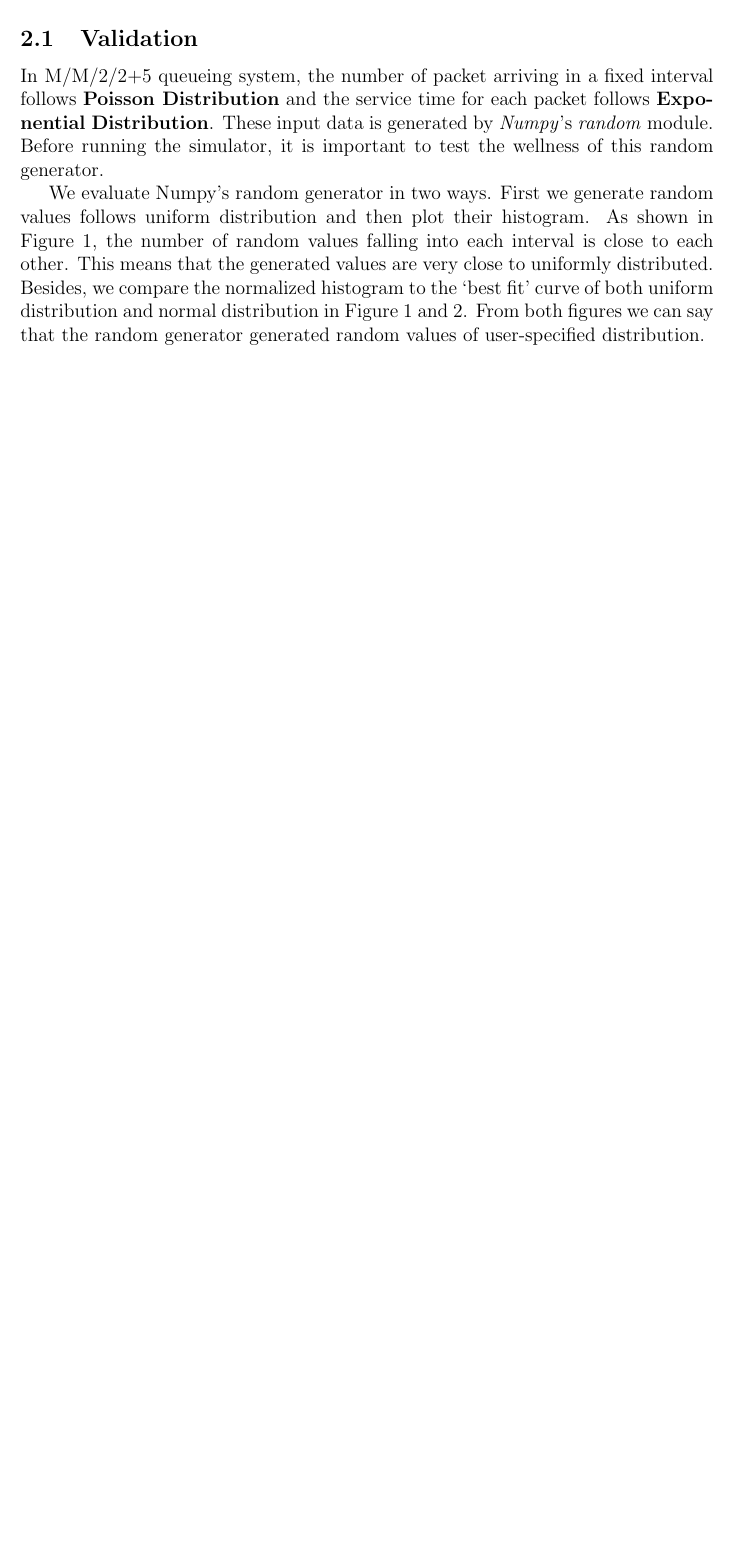
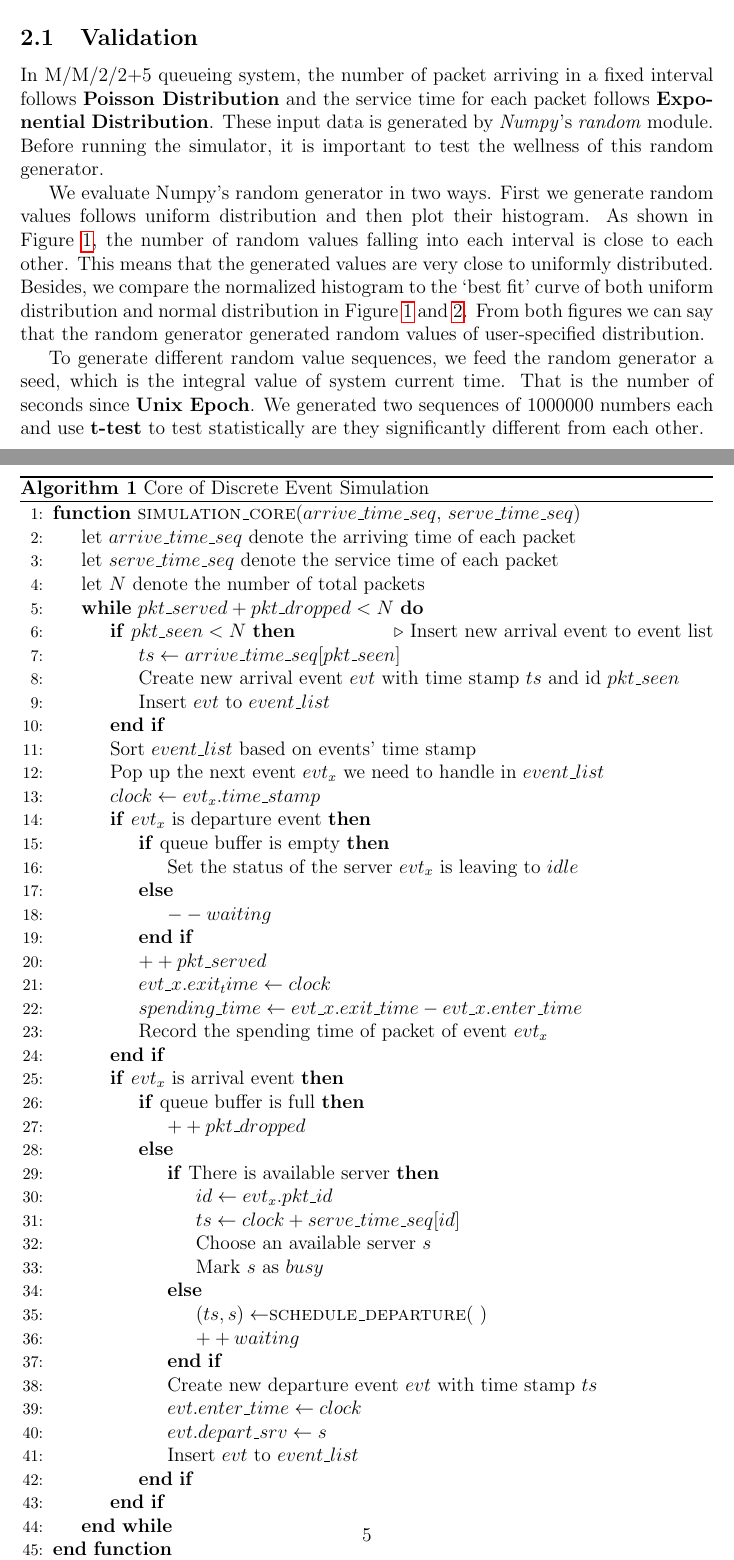
Before and after one commit to littlepretty/MM27Simulator, a LaTeX paper (project_report.tex): part of page 3 of 4 before the commit and two parts of pages 3 and 5 of 5 after it, the two joined at a grey line, cut so that both start at the same text, the shorter picture padded with empty space. Compiled offline with pdfLaTeX.

Commit message:
Simulation algorithm partly done
Signed-off-by: littlepretty <littlepretty881203@gmail.com>

```diff
--- a/project_report.tex
+++ b/project_report.tex
@@ -10,6 +10,13 @@
 % embed source inside latex
 \usepackage[procnames]{listings}
 \usepackage{color}
+
+% ALGORITHM
+\usepackage{algorithm}
+\usepackage{algpseudocode}
+\usepackage{hyperref}
+\usepackage{booktabs}
+\usepackage{enumitem}
 
 %%%%%%%%%%%%%%%%%%%%%%%%%%%%%%%%%
 %
@@ -66,6 +73,61 @@ The 90\% confidence interval for these properties are also given.
 % optional page break
 \newpage
 \section{Discrete Event Simulation}\label{sec:des}
+We designed and implemented our own simple simulator for M/M/2/2+5 queueing system. The simulation workflow is shown in Algorithm \ref{alg:simulator}.
+
+\begin{algorithm*}[t]
+\caption{Core of Discrete Event Simulation}
+\label{alg:simulator}
+\begin{algorithmic}[1]
+\Function{simulation\_core}{$arrive\_time\_seq$, $serve\_time\_seq$}
+\State{let $arrive\_time\_seq$ denote the arriving time of each packet}
+\State{let $serve\_time\_seq$ denote the service time of each packet}
+\State{let $N$ denote the number of total packets}
+\While{$pkt\_served + pkt\_dropped < N$}
+    \If{$pkt\_seen < N$}\Comment{Insert new arrival event to event list}
+        \State $ts \gets arrive\_time\_seq[pkt\_seen]$
+        \State{Create new arrival event $evt$ with time stamp $ts$ and id $pkt\_seen$}
+        \State{Insert $evt$ to $event\_list$}
+    \EndIf
+    \State{Sort $event\_list$ based on events' time stamp}
+    \State{Pop up the next event $evt_x$ we need to handle in $event\_list$}
+    \State{$clock \gets evt_x.time\_stamp$}
+    \If{$evt_x$ is departure event}
+        \If{queue buffer is empty}
+            \State{Set the status of the server $evt_x$ is leaving to $idle$}
+        \Else
+            \State{$--waiting$}
+        \EndIf
+        \State{$++pkt\_served$}
+        \State{$evt\_x.exit_time \gets clock$}
+        \State{$spending\_time \gets evt\_x.exit\_time - evt\_x.enter\_time$}
+        \State{Record the spending time of packet of event $evt_x$}
+    \EndIf
+    \If{$evt_x$ is arrival event}
+        \If{queue buffer is full}
+            \State{$++pkt\_dropped$}
+        \Else
+            \If{There is available server}
+                \State $id \gets evt_x.pkt\_id$
+                \State $ts \gets clock + serve\_time\_seq[id]$
+                \State{Choose an available server $s$}
+                \State{Mark $s$ as $busy$}
+            \Else
+            \State $(ts, s) \gets $\Call{schedule\_departure}{  }
+            \State $++waiting$
+            \EndIf
+            \State{Create new departure event $evt$ with time stamp $ts$}
+            \State{$evt.enter\_time \gets clock$}
+            \State{$evt.depart\_srv \gets s$}
+            \State{Insert $evt$ to $event\_list$}
+        \EndIf
+    \EndIf
+\EndWhile
+\EndFunction
+\end{algorithmic}
+\end{algorithm*}
+
+
 
 %\begin{center}
 %\begin{tabular}{|r|r|r|r|r|r|r|}        % 7 columns, each right-justified
@@ -112,7 +174,9 @@ From both figures we can say that the random generator generated random values o
         \label{fig:normal}
 \end{figure}
 
-
+To generate different random value sequences, we feed the random generator a seed, which is the integral value of system current time.
+That is the number of seconds since \textbf{Unix Epoch}.
+We generated two sequences of 1000000 numbers each and use \textbf{t-test} to test statistically are they significantly different from each other.
 
 
 \section{Eliminate Warm-up Period}
```
Also changed, not shown: rg_fitness.eps, rg_histogram.eps.
